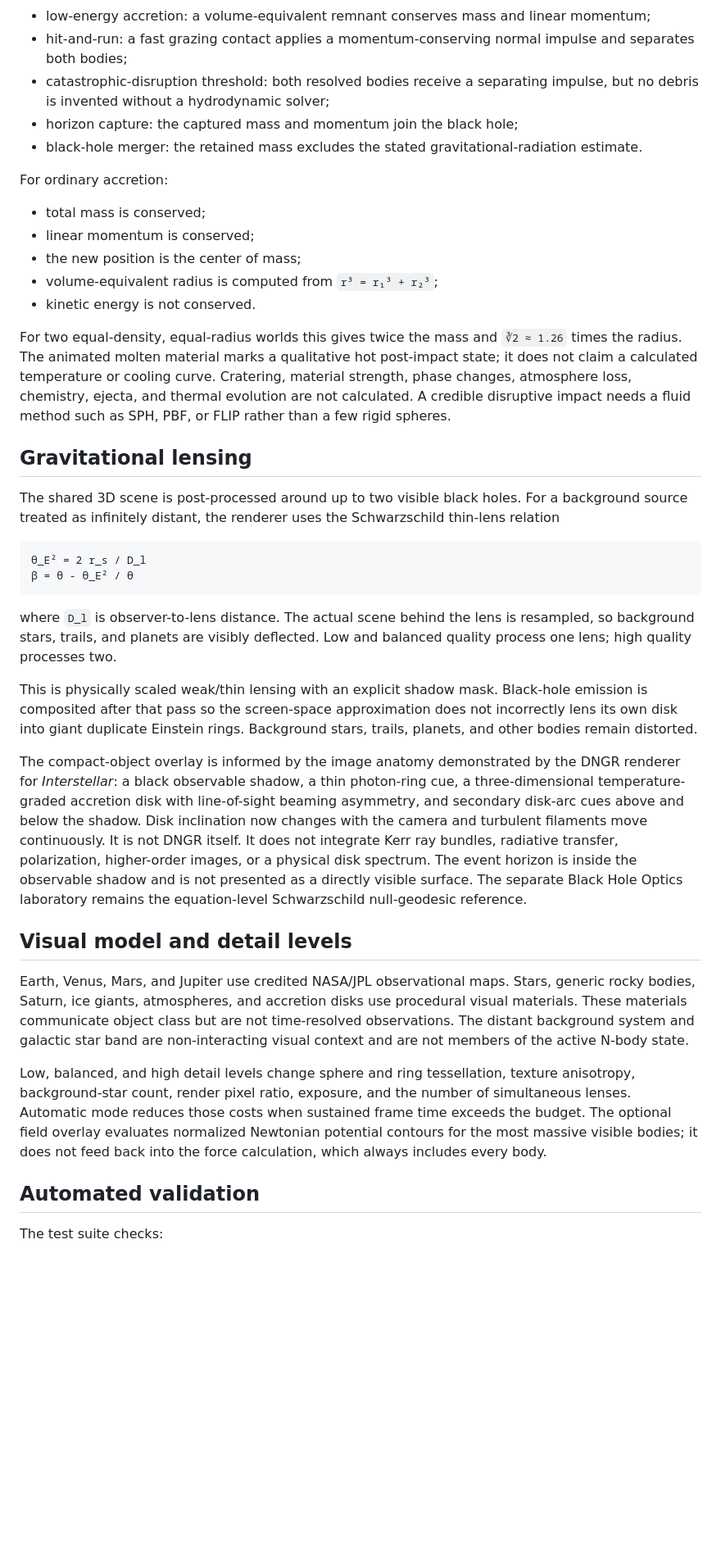
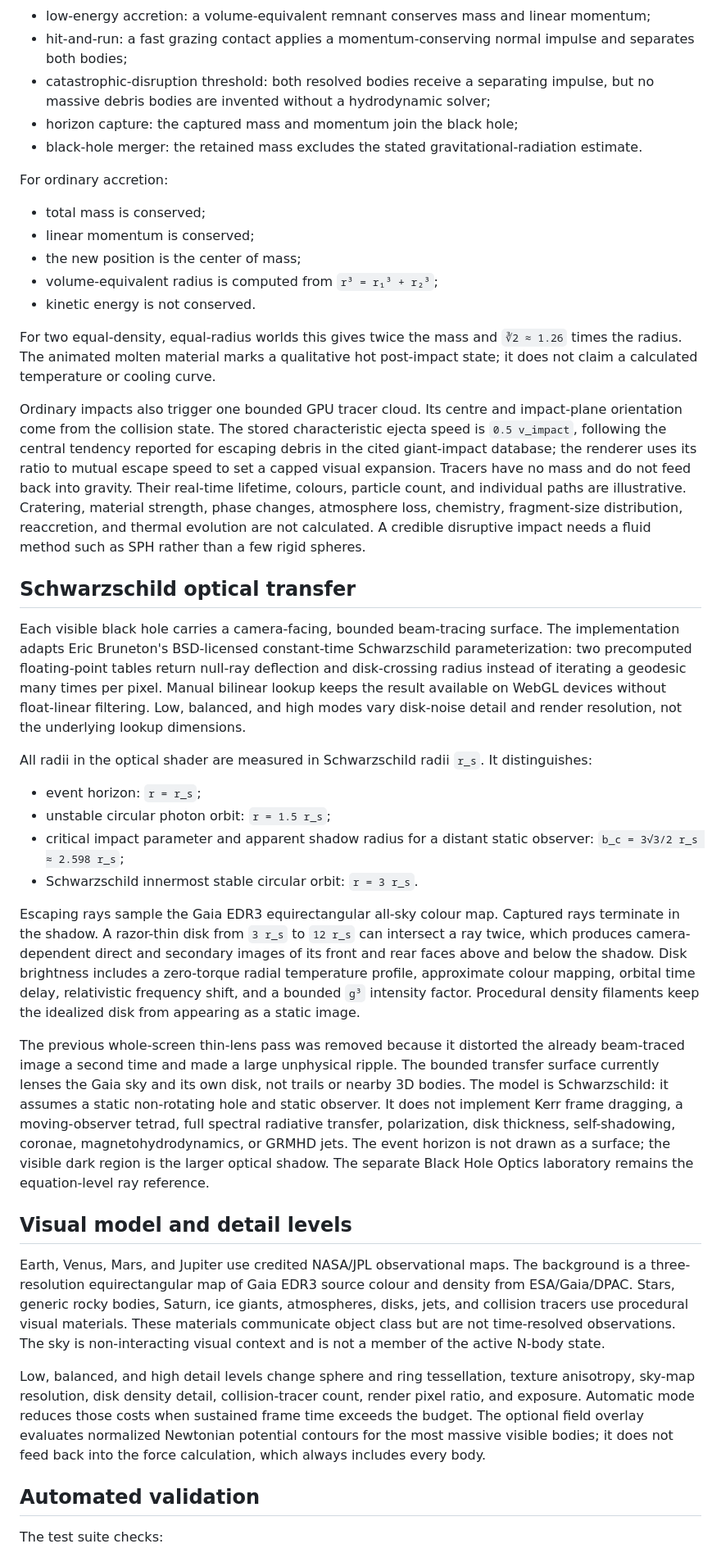
Before and after one commit to AdonisVernaliss/simulations, a Markdown page: docs/scientific-basis.md, the part around one of its changes. Shown at 82% size. GitHub-like rendering; blank space fills up the shorter version.

````diff
--- a/docs/scientific-basis.md
+++ b/docs/scientific-basis.md
@@ -134,7 +134,7 @@ The real-time model distinguishes five outcomes:
 
 - low-energy accretion: a volume-equivalent remnant conserves mass and linear momentum;
 - hit-and-run: a fast grazing contact applies a momentum-conserving normal impulse and separates both bodies;
-- catastrophic-disruption threshold: both resolved bodies receive a separating impulse, but no debris is invented without a hydrodynamic solver;
+- catastrophic-disruption threshold: both resolved bodies receive a separating impulse, but no massive debris bodies are invented without a hydrodynamic solver;
 - horizon capture: the captured mass and momentum join the black hole;
 - black-hole merger: the retained mass excludes the stated gravitational-radiation estimate.
 
@@ -146,28 +146,30 @@ For ordinary accretion:
 - volume-equivalent radius is computed from `r³ = r₁³ + r₂³`;
 - kinetic energy is not conserved.
 
-For two equal-density, equal-radius worlds this gives twice the mass and `∛2 ≈ 1.26` times the radius. The animated molten material marks a qualitative hot post-impact state; it does not claim a calculated temperature or cooling curve. Cratering, material strength, phase changes, atmosphere loss, chemistry, ejecta, and thermal evolution are not calculated. A credible disruptive impact needs a fluid method such as SPH, PBF, or FLIP rather than a few rigid spheres.
+For two equal-density, equal-radius worlds this gives twice the mass and `∛2 ≈ 1.26` times the radius. The animated molten material marks a qualitative hot post-impact state; it does not claim a calculated temperature or cooling curve.
 
-## Gravitational lensing
+Ordinary impacts also trigger one bounded GPU tracer cloud. Its centre and impact-plane orientation come from the collision state. The stored characteristic ejecta speed is `0.5 v_impact`, following the central tendency reported for escaping debris in the cited giant-impact database; the renderer uses its ratio to mutual escape speed to set a capped visual expansion. Tracers have no mass and do not feed back into gravity. Their real-time lifetime, colours, particle count, and individual paths are illustrative. Cratering, material strength, phase changes, atmosphere loss, chemistry, fragment-size distribution, reaccretion, and thermal evolution are not calculated. A credible disruptive impact needs a fluid method such as SPH rather than a few rigid spheres.
 
-The shared 3D scene is post-processed around up to two visible black holes. For a background source treated as infinitely distant, the renderer uses the Schwarzschild thin-lens relation
+## Schwarzschild optical transfer
 
-```text
-θ_E² = 2 r_s / D_l
-β = θ - θ_E² / θ
-```
+Each visible black hole carries a camera-facing, bounded beam-tracing surface. The implementation adapts Eric Bruneton's BSD-licensed constant-time Schwarzschild parameterization: two precomputed floating-point tables return null-ray deflection and disk-crossing radius instead of iterating a geodesic many times per pixel. Manual bilinear lookup keeps the result available on WebGL devices without float-linear filtering. Low, balanced, and high modes vary disk-noise detail and render resolution, not the underlying lookup dimensions.
 
-where `D_l` is observer-to-lens distance. The actual scene behind the lens is resampled, so background stars, trails, and planets are visibly deflected. Low and balanced quality process one lens; high quality processes two.
+All radii in the optical shader are measured in Schwarzschild radii `r_s`. It distinguishes:
 
-This is physically scaled weak/thin lensing with an explicit shadow mask. Black-hole emission is composited after that pass so the screen-space approximation does not incorrectly lens its own disk into giant duplicate Einstein rings. Background stars, trails, planets, and other bodies remain distorted.
+- event horizon: `r = r_s`;
+- unstable circular photon orbit: `r = 1.5 r_s`;
+- critical impact parameter and apparent shadow radius for a distant static observer: `b_c = 3√3/2 r_s ≈ 2.598 r_s`;
+- Schwarzschild innermost stable circular orbit: `r = 3 r_s`.
 
-The compact-object overlay is informed by the image anatomy demonstrated by the DNGR renderer for *Interstellar*: a black observable shadow, a thin photon-ring cue, a three-dimensional temperature-graded accretion disk with line-of-sight beaming asymmetry, and secondary disk-arc cues above and below the shadow. Disk inclination now changes with the camera and turbulent filaments move continuously. It is not DNGR itself. It does not integrate Kerr ray bundles, radiative transfer, polarization, higher-order images, or a physical disk spectrum. The event horizon is inside the observable shadow and is not presented as a directly visible surface. The separate Black Hole Optics laboratory remains the equation-level Schwarzschild null-geodesic reference.
+Escaping rays sample the Gaia EDR3 equirectangular all-sky colour map. Captured rays terminate in the shadow. A razor-thin disk from `3 r_s` to `12 r_s` can intersect a ray twice, which produces camera-dependent direct and secondary images of its front and rear faces above and below the shadow. Disk brightness includes a zero-torque radial temperature profile, approximate colour mapping, orbital time delay, relativistic frequency shift, and a bounded `g³` intensity factor. Procedural density filaments keep the idealized disk from appearing as a static image.
+
+The previous whole-screen thin-lens pass was removed because it distorted the already beam-traced image a second time and made a large unphysical ripple. The bounded transfer surface currently lenses the Gaia sky and its own disk, not trails or nearby 3D bodies. The model is Schwarzschild: it assumes a static non-rotating hole and static observer. It does not implement Kerr frame dragging, a moving-observer tetrad, full spectral radiative transfer, polarization, disk thickness, self-shadowing, coronae, magnetohydrodynamics, or GRMHD jets. The event horizon is not drawn as a surface; the visible dark region is the larger optical shadow. The separate Black Hole Optics laboratory remains the equation-level ray reference.
 
 ## Visual model and detail levels
 
-Earth, Venus, Mars, and Jupiter use credited NASA/JPL observational maps. Stars, generic rocky bodies, Saturn, ice giants, atmospheres, and accretion disks use procedural visual materials. These materials communicate object class but are not time-resolved observations. The distant background system and galactic star band are non-interacting visual context and are not members of the active N-body state.
+Earth, Venus, Mars, and Jupiter use credited NASA/JPL observational maps. The background is a three-resolution equirectangular map of Gaia EDR3 source colour and density from ESA/Gaia/DPAC. Stars, generic rocky bodies, Saturn, ice giants, atmospheres, disks, jets, and collision tracers use procedural visual materials. These materials communicate object class but are not time-resolved observations. The sky is non-interacting visual context and is not a member of the active N-body state.
 
-Low, balanced, and high detail levels change sphere and ring tessellation, texture anisotropy, background-star count, render pixel ratio, exposure, and the number of simultaneous lenses. Automatic mode reduces those costs when sustained frame time exceeds the budget. The optional field overlay evaluates normalized Newtonian potential contours for the most massive visible bodies; it does not feed back into the force calculation, which always includes every body.
+Low, balanced, and high detail levels change sphere and ring tessellation, texture anisotropy, sky-map resolution, disk density detail, collision-tracer count, render pixel ratio, and exposure. Automatic mode reduces those costs when sustained frame time exceeds the budget. The optional field overlay evaluates normalized Newtonian potential contours for the most massive visible bodies; it does not feed back into the force calculation, which always includes every body.
 
 ## Automated validation
 
````
Also changed, not shown: other parts of docs/scientific-basis.md (+8 -4 lines), README.md (+6 -5 lines).
